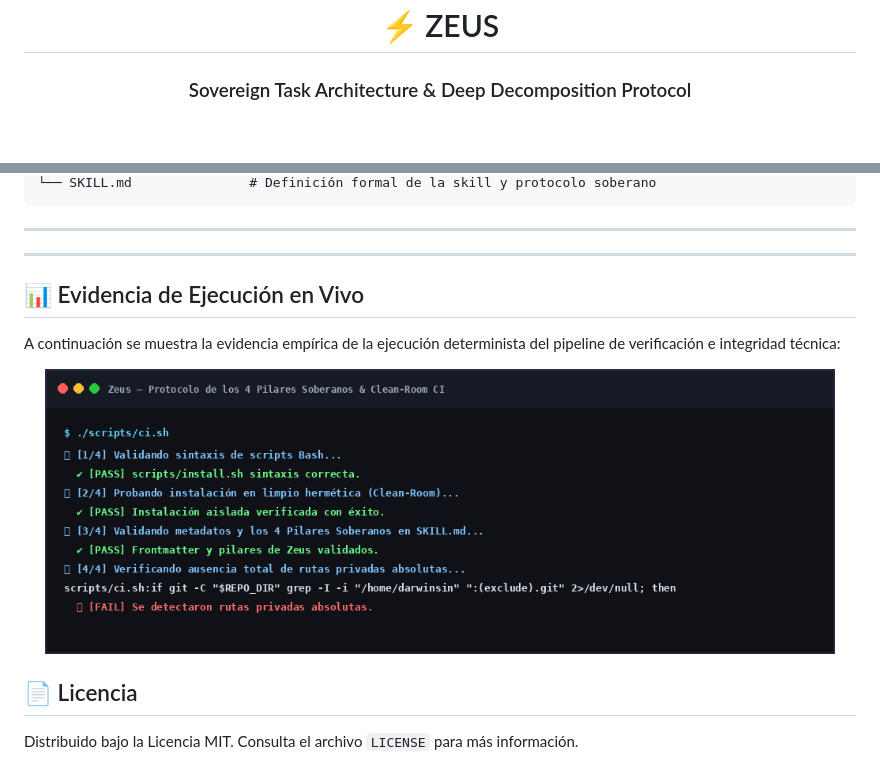
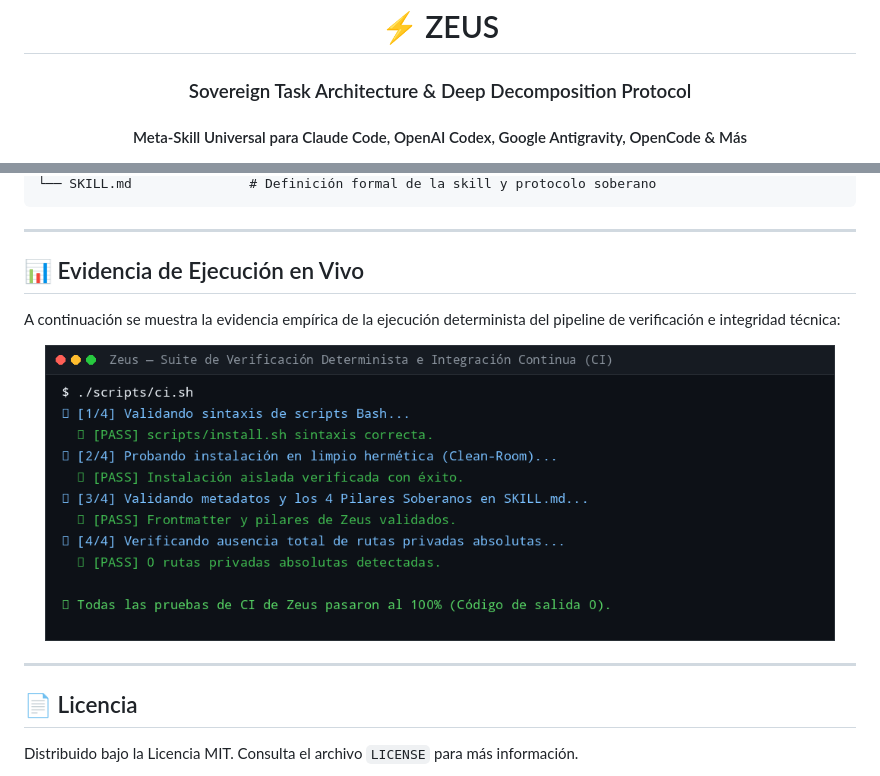
Before and after one commit to darwinsin822/zeus, a Markdown page: README.md, 2 parts joined by grey strips. Drawn GitHub-style; pictures changed too: assets/zeus-execution.png; blank space fills up the shorter version.

Commit message:
feat(universal): agregar compatibilidad multi-entorno para Claude Code, Codex, Antigravity, OpenCode y Cursor

````diff
--- a/README.md
+++ b/README.md
@@ -2,6 +2,7 @@
 
 # ⚡ ZEUS
 ### Sovereign Task Architecture & Deep Decomposition Protocol
+#### Meta-Skill Universal para Claude Code, OpenAI Codex, Google Antigravity, OpenCode & Más
 
 <img src="./assets/zeus.jpg" alt="Zeus — Soberano Olímpico y Juez Supremo" width="380px" style="border-radius: 12px; margin: 16px 0; box-shadow: 0 8px 24px rgba(0,0,0,0.5);" />
 
@@ -61,8 +87,5 @@ zeus/
 └── SKILL.md               # Definición formal de la skill y protocolo soberano
 ```
-
----
-
 
 ---
 
@@ -74,6 +97,8 @@ A continuación se muestra la evidencia empírica de la ejecución determinista
   <img src="./assets/zeus-execution.png" alt="Execution Results" width="95%" style="border-radius: 8px; border: 1px solid #282e3e; margin: 16px 0;" />
 </div>
 
+---
+
 ## 📄 Licencia
 
 Distribuido bajo la Licencia MIT. Consulta el archivo `LICENSE` para más información.
````
Also changed, not shown: other parts of README.md (+34 -9 lines), SKILL.md (+18 -3 lines), 2 other files.
